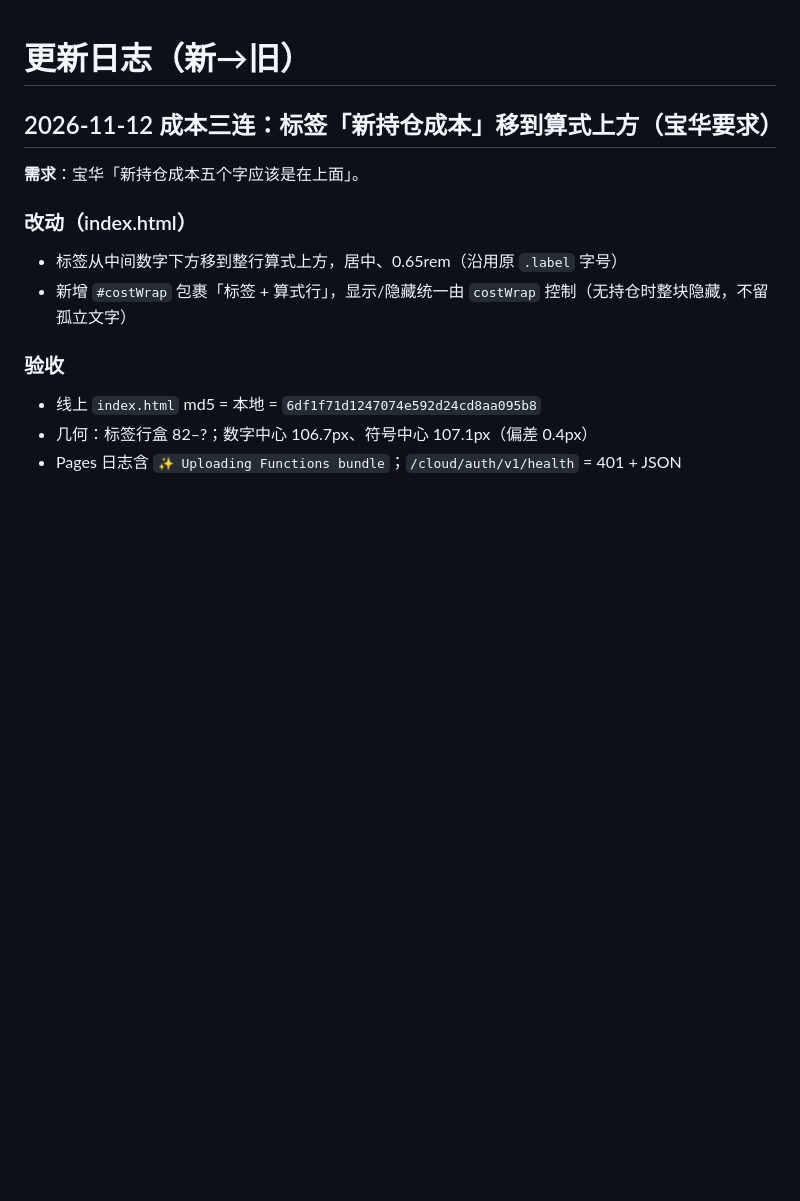
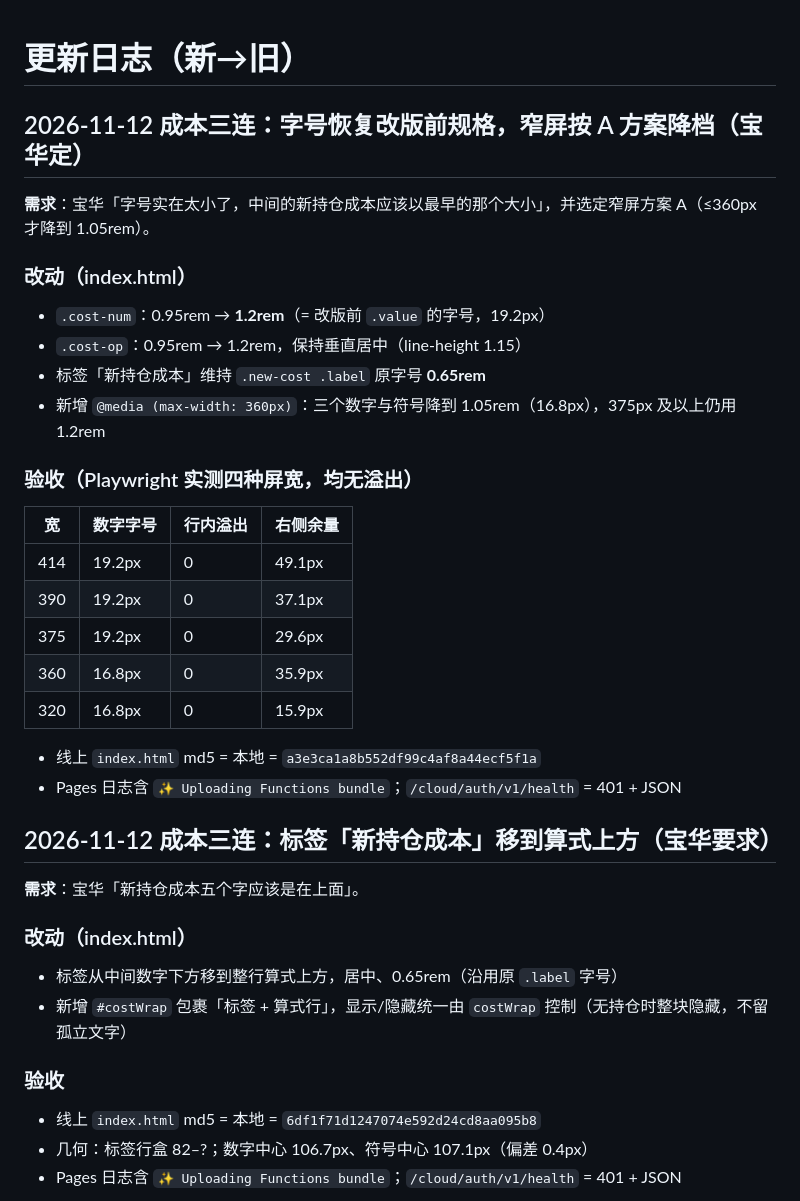
Before and after one commit to friend1sky1/stock, a Markdown page: CHANGELOG.md, the part around the change. Rendered like a GitHub page; blank space fills up the shorter version.

Commit message:
docs(changelog): 2026-11-12 字号恢复

```diff
--- a/CHANGELOG.md
+++ b/CHANGELOG.md
@@ -1,4 +1,27 @@
 # 更新日志（新→旧）
+
+## 2026-11-12 成本三连：字号恢复改版前规格，窄屏按 A 方案降档（宝华定）
+
+**需求**：宝华「字号实在太小了，中间的新持仓成本应该以最早的那个大小」，并选定窄屏方案 A（≤360px 才降到 1.05rem）。
+
+### 改动（index.html）
+- `.cost-num`：0.95rem → **1.2rem**（= 改版前 `.value` 的字号，19.2px）
+- `.cost-op`：0.95rem → 1.2rem，保持垂直居中（line-height 1.15）
+- 标签「新持仓成本」维持 `.new-cost .label` 原字号 **0.65rem**
+- 新增 `@media (max-width: 360px)`：三个数字与符号降到 1.05rem（16.8px），375px 及以上仍用 1.2rem
+
+### 验收（Playwright 实测四种屏宽，均无溢出）
+| 宽 | 数字字号 | 行内溢出 | 右侧余量 |
+|---|---|---|---|
+| 414 | 19.2px | 0 | 49.1px |
+| 390 | 19.2px | 0 | 37.1px |
+| 375 | 19.2px | 0 | 29.6px |
+| 360 | 16.8px | 0 | 35.9px |
+| 320 | 16.8px | 0 | 15.9px |
+
+- 线上 `index.html` md5 = 本地 = `a3e3ca1a8b552df99c4af8a44ecf5f1a`
+- Pages 日志含 `✨ Uploading Functions bundle`；`/cloud/auth/v1/health` = 401 + JSON
+
 
 ## 2026-11-12 成本三连：标签「新持仓成本」移到算式上方（宝华要求）
 
```
